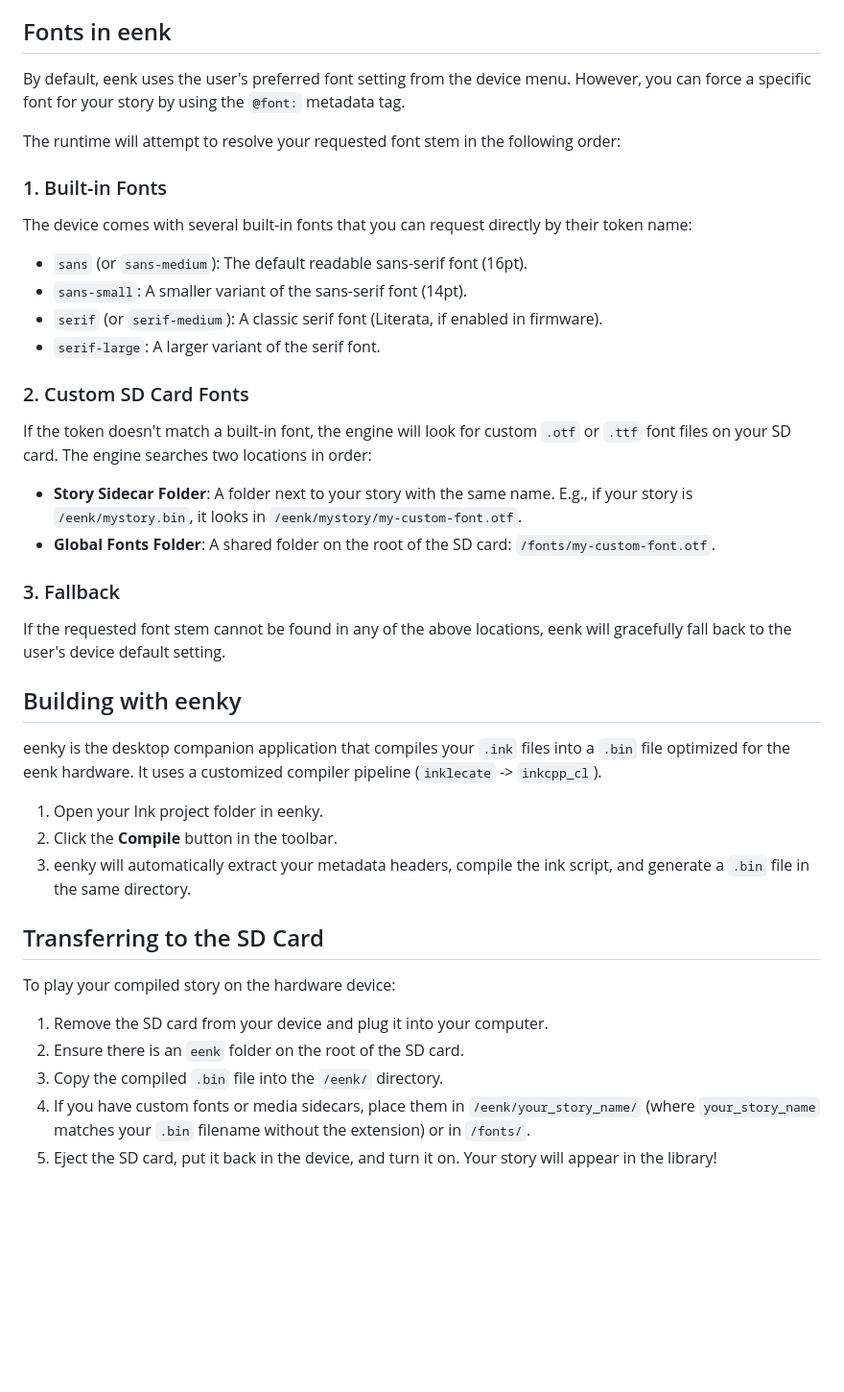
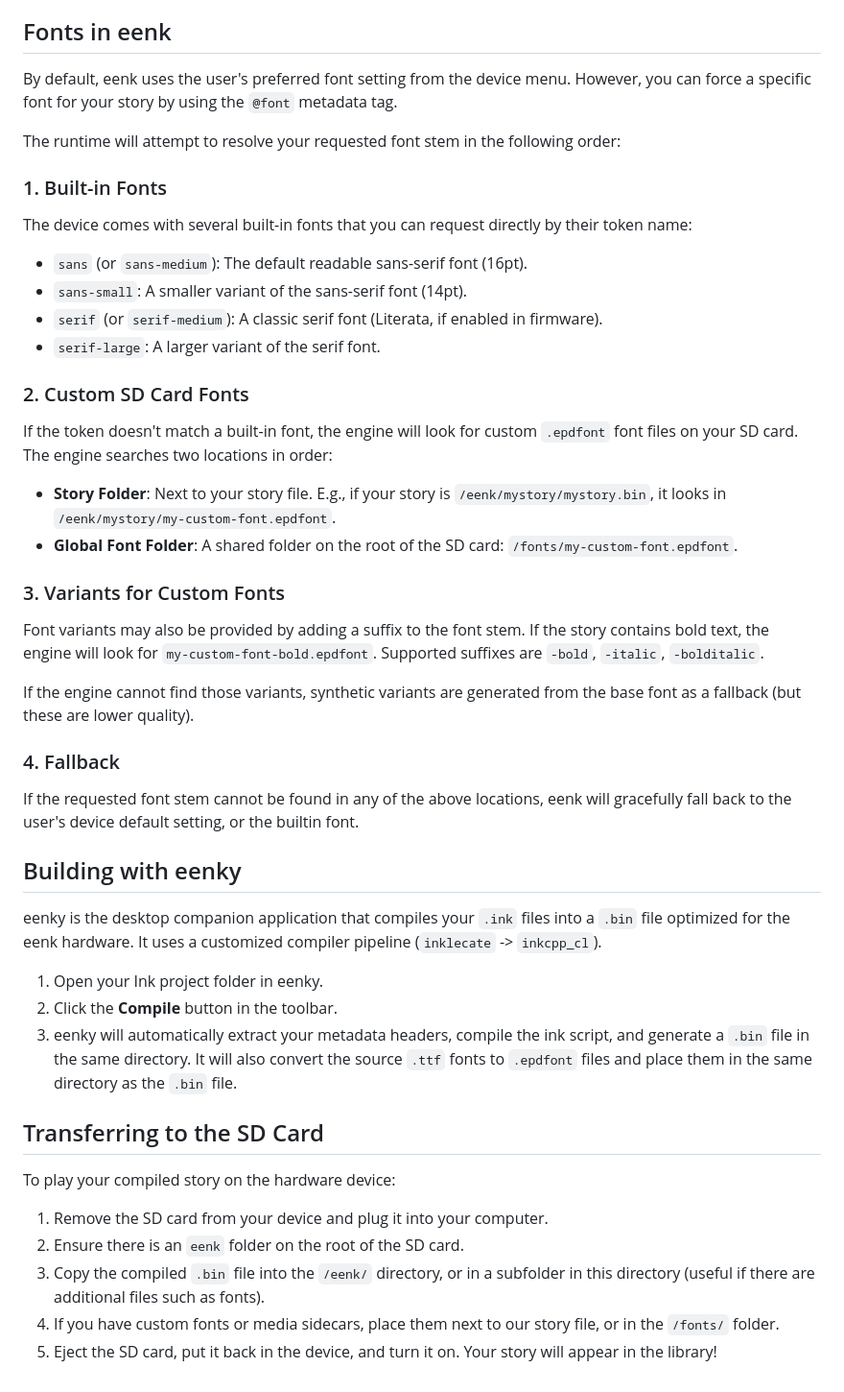
Before and after one commit to t0mg/eenk, a Markdown page: WritingWithEenk.md, the part around the change. Shown at 96% size. GitHub-like rendering; blank space fills up the shorter version.

Commit message:
correct font documentation

```diff
--- a/WritingWithEenk.md
+++ b/WritingWithEenk.md
@@ -22,7 +22,7 @@ Once upon a time...
 
 ## Fonts in eenk
 
-By default, eenk uses the user's preferred font setting from the device menu. However, you can force a specific font for your story by using the `@font:` metadata tag.
+By default, eenk uses the user's preferred font setting from the device menu. However, you can force a specific font for your story by using the `@font` metadata tag.
 
 The runtime will attempt to resolve your requested font stem in the following order:
 
@@ -34,12 +34,17 @@ The device comes with several built-in fonts that you can request directly by th
 - `serif-large`: A larger variant of the serif font.
 
 ### 2. Custom SD Card Fonts
-If the token doesn't match a built-in font, the engine will look for custom `.otf` or `.ttf` font files on your SD card. The engine searches two locations in order:
-- **Story Sidecar Folder**: A folder next to your story with the same name. E.g., if your story is `/eenk/mystory.bin`, it looks in `/eenk/mystory/my-custom-font.otf`.
-- **Global Fonts Folder**: A shared folder on the root of the SD card: `/fonts/my-custom-font.otf`.
+If the token doesn't match a built-in font, the engine will look for custom `.epdfont` font files on your SD card. The engine searches two locations in order:
+- **Story Folder**: Next to your story file. E.g., if your story is `/eenk/mystory/mystory.bin`, it looks in `/eenk/mystory/my-custom-font.epdfont`.
+- **Global Font Folder**: A shared folder on the root of the SD card: `/fonts/my-custom-font.epdfont`.
 
-### 3. Fallback
-If the requested font stem cannot be found in any of the above locations, eenk will gracefully fall back to the user's device default setting.
+### 3. Variants for Custom Fonts
+Font variants may also be provided by adding a suffix to the font stem. If the story contains bold text, the engine will look for `my-custom-font-bold.epdfont`. Supported suffixes are `-bold`, `-italic`, `-bolditalic`.
+
+If the engine cannot find those variants, synthetic variants are generated from the base font as a fallback (but these are lower quality).
+
+### 4. Fallback
+If the requested font stem cannot be found in any of the above locations, eenk will gracefully fall back to the user's device default setting, or the builtin font.
 
 ## Building with eenky
 
@@ -47,7 +52,7 @@ eenky is the desktop companion application that compiles your `.ink` files into
 
 1. Open your Ink project folder in eenky.
 2. Click the **Compile** button in the toolbar.
-3. eenky will automatically extract your metadata headers, compile the ink script, and generate a `.bin` file in the same directory.
+3. eenky will automatically extract your metadata headers, compile the ink script, and generate a `.bin` file in the same directory. It will also convert the source `.ttf` fonts to `.epdfont` files and place them in the same directory as the `.bin` file.
 
 ## Transferring to the SD Card
 
@@ -55,6 +60,6 @@ To play your compiled story on the hardware device:
 
 1. Remove the SD card from your device and plug it into your computer.
 2. Ensure there is an `eenk` folder on the root of the SD card.
-3. Copy the compiled `.bin` file into the `/eenk/` directory.
-4. If you have custom fonts or media sidecars, place them in `/eenk/your_story_name/` (where `your_story_name` matches your `.bin` filename without the extension) or in `/fonts/`.
+3. Copy the compiled `.bin` file into the `/eenk/` directory, or in a subfolder in this directory (useful if there are additional files such as fonts).
+4. If you have custom fonts or media sidecars, place them next to our story file, or in the `/fonts/` folder.
 5. Eject the SD card, put it back in the device, and turn it on. Your story will appear in the library!
```
